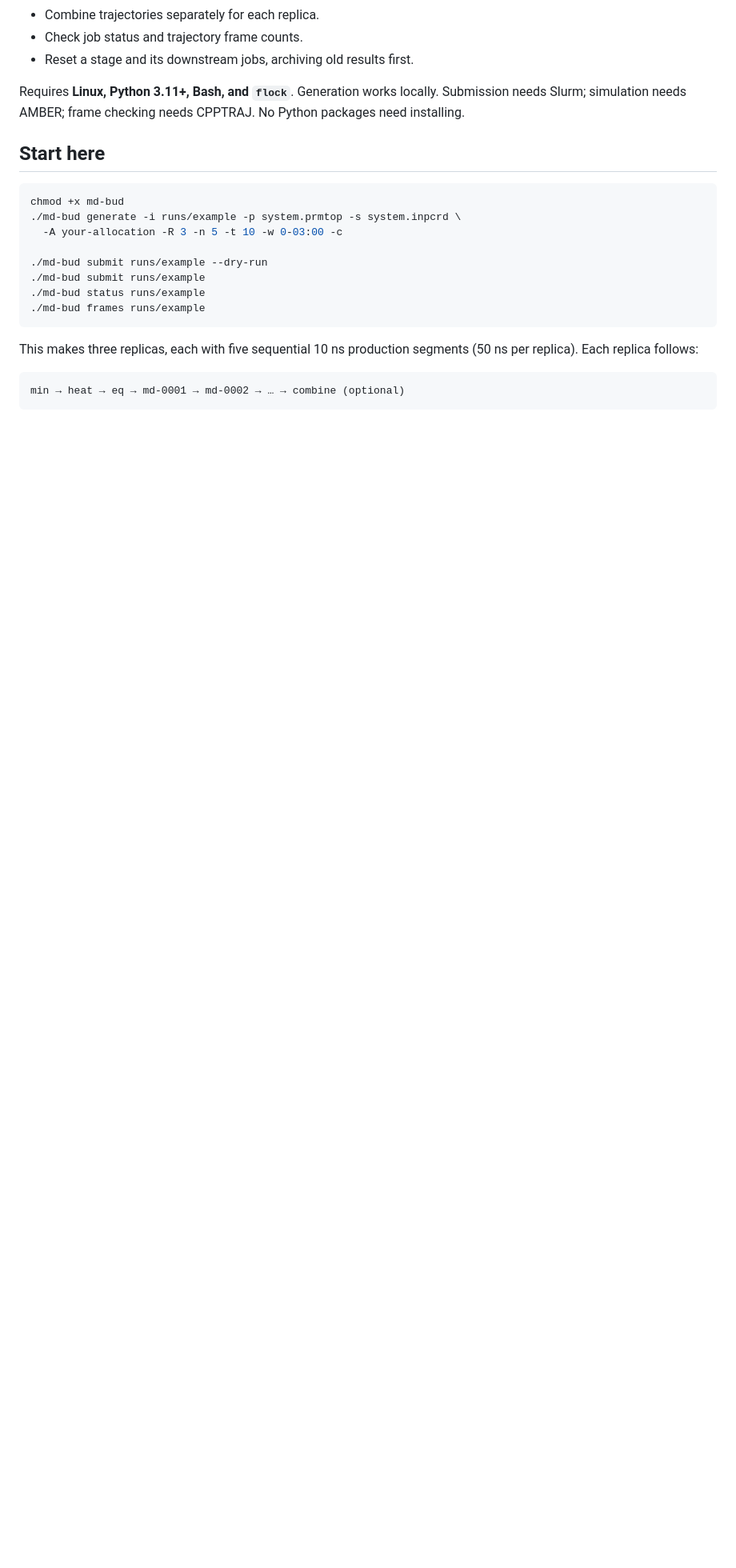
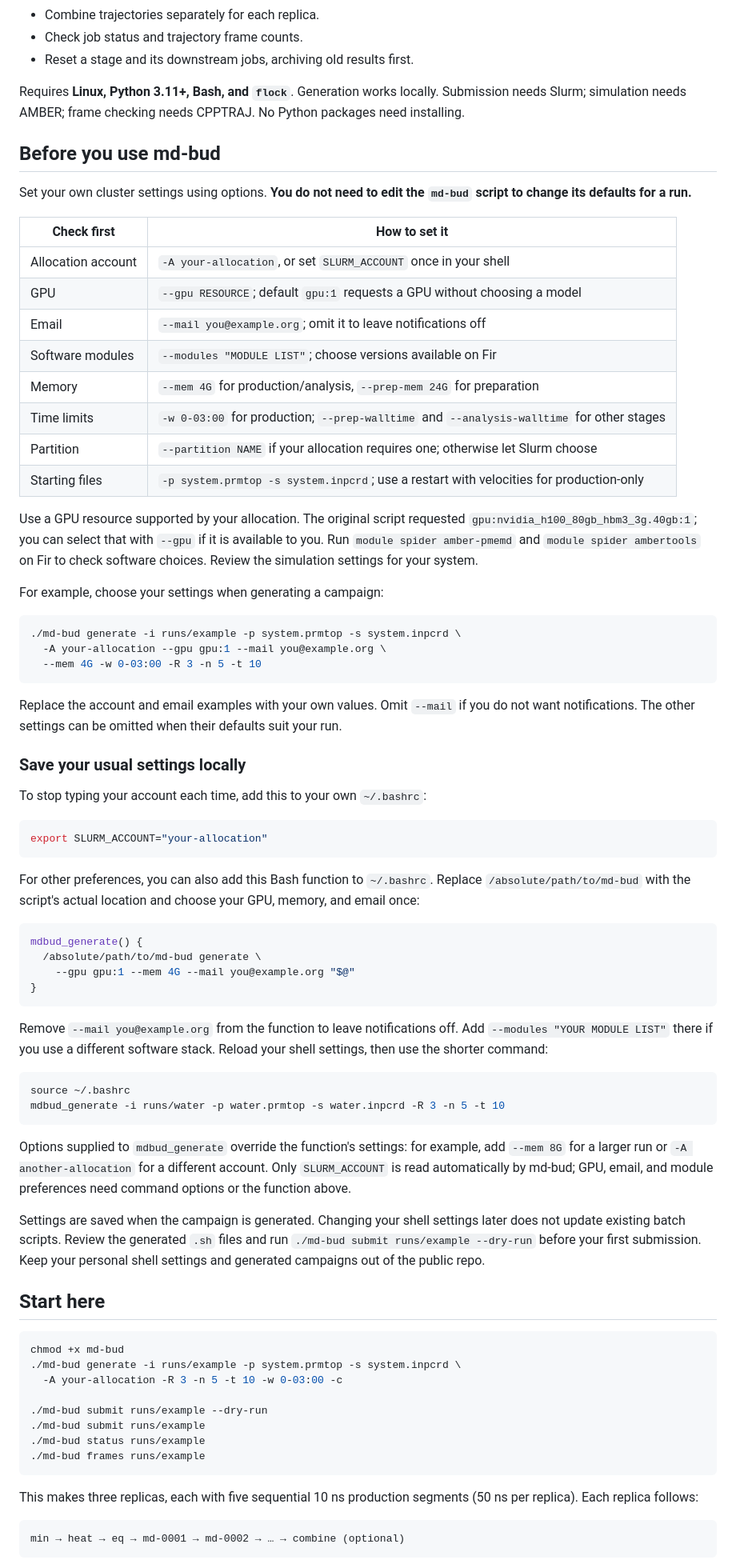
Before and after one commit to apounder/md-bud, a Markdown page: README.md, the part around one of its changes. Shown at 80% size. Rendered like a GitHub page; blank space fills up the shorter version.

````diff
--- a/README.md
+++ b/README.md
@@ -14,6 +16,77 @@ One script to generate and manage AMBER molecular dynamics jobs on Fir.
 Requires **Linux, Python 3.11+, Bash, and `flock`**. Generation works locally.
 Submission needs Slurm; simulation needs AMBER; frame checking needs CPPTRAJ.
 No Python packages need installing.
+
+## Before you use md-bud
+
+Set your own cluster settings using options. **You do not need to edit the
+`md-bud` script to change its defaults for a run.**
+
+| Check first | How to set it |
+| --- | --- |
+| Allocation account | `-A your-allocation`, or set `SLURM_ACCOUNT` once in your shell |
+| GPU | `--gpu RESOURCE`; default `gpu:1` requests a GPU without choosing a model |
+| Email | `--mail you@example.org`; omit it to leave notifications off |
+| Software modules | `--modules "MODULE LIST"`; choose versions available on Fir |
+| Memory | `--mem 4G` for production/analysis, `--prep-mem 24G` for preparation |
+| Time limits | `-w 0-03:00` for production; `--prep-walltime` and `--analysis-walltime` for other stages |
+| Partition | `--partition NAME` if your allocation requires one; otherwise let Slurm choose |
+| Starting files | `-p system.prmtop -s system.inpcrd`; use a restart with velocities for production-only |
+
+Use a GPU resource supported by your allocation. The original script requested
+`gpu:nvidia_h100_80gb_hbm3_3g.40gb:1`; you can select that with `--gpu` if it is
+available to you. Run `module spider amber-pmemd` and `module spider ambertools`
+on Fir to check software choices. Review the simulation settings for your system.
+
+For example, choose your settings when generating a campaign:
+
+```bash
+./md-bud generate -i runs/example -p system.prmtop -s system.inpcrd \
+  -A your-allocation --gpu gpu:1 --mail you@example.org \
+  --mem 4G -w 0-03:00 -R 3 -n 5 -t 10
+```
+
+Replace the account and email examples with your own values. Omit `--mail` if
+you do not want notifications. The other settings can be omitted when their
+defaults suit your run.
+
+### Save your usual settings locally
+
+To stop typing your account each time, add this to your own `~/.bashrc`:
+
+```bash
+export SLURM_ACCOUNT="your-allocation"
+```
+
+For other preferences, you can also add this Bash function to `~/.bashrc`.
+Replace `/absolute/path/to/md-bud` with the script's actual location and choose
+your GPU, memory, and email once:
+
+```bash
+mdbud_generate() {
+  /absolute/path/to/md-bud generate \
+    --gpu gpu:1 --mem 4G --mail you@example.org "$@"
+}
+```
+
+Remove `--mail you@example.org` from the function to leave notifications off.
+Add `--modules "YOUR MODULE LIST"` there if you use a different software stack.
+Reload your shell settings, then use the shorter command:
+
+```bash
+source ~/.bashrc
+mdbud_generate -i runs/water -p water.prmtop -s water.inpcrd -R 3 -n 5 -t 10
+```
+
+Options supplied to `mdbud_generate` override the function's settings: for
+example, add `--mem 8G` for a larger run or `-A another-allocation` for a different
+account. Only `SLURM_ACCOUNT` is read automatically by md-bud; GPU, email, and
+module preferences need command options or the function above.
+
+Settings are saved when the campaign is generated. Changing your shell settings
+later does not update existing batch scripts. Review the generated `.sh` files
+and run `./md-bud submit runs/example --dry-run` before your first submission.
+Keep your personal shell settings and generated campaigns out of the public repo.
 
 ## Start here
 
````
Also changed, not shown: other parts of README.md (+3 -1 lines).
